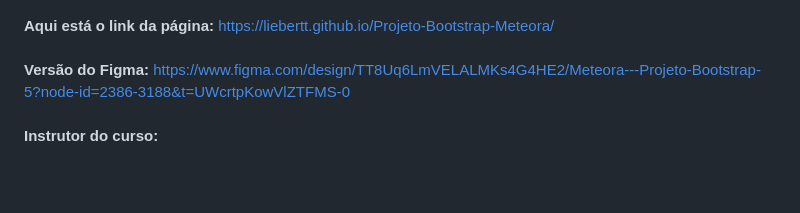
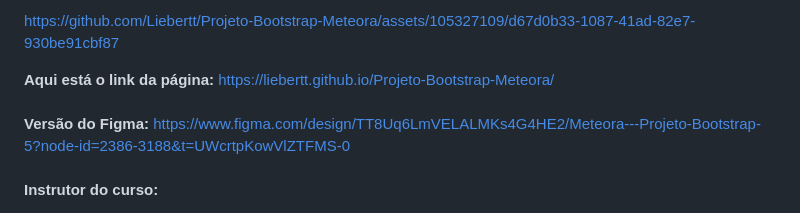
Before and after one commit to Liebertt/Projeto-Bootstrap-Meteora, a Markdown page: README.md, the part around one of its changes. Drawn GitHub-style; blank space fills up the shorter version.

```diff
--- a/README.md
+++ b/README.md
@@ -3,4 +2,5 @@
 
+https://github.com/Liebertt/Projeto-Bootstrap-Meteora/assets/105327109/d67d0b33-1087-41ad-82e7-930be91cbf87
 
 <b>Aqui está o link da página:</b>
 https://liebertt.github.io/Projeto-Bootstrap-Meteora/
```
Also changed, not shown: other parts of README.md (+0 -1 lines).
